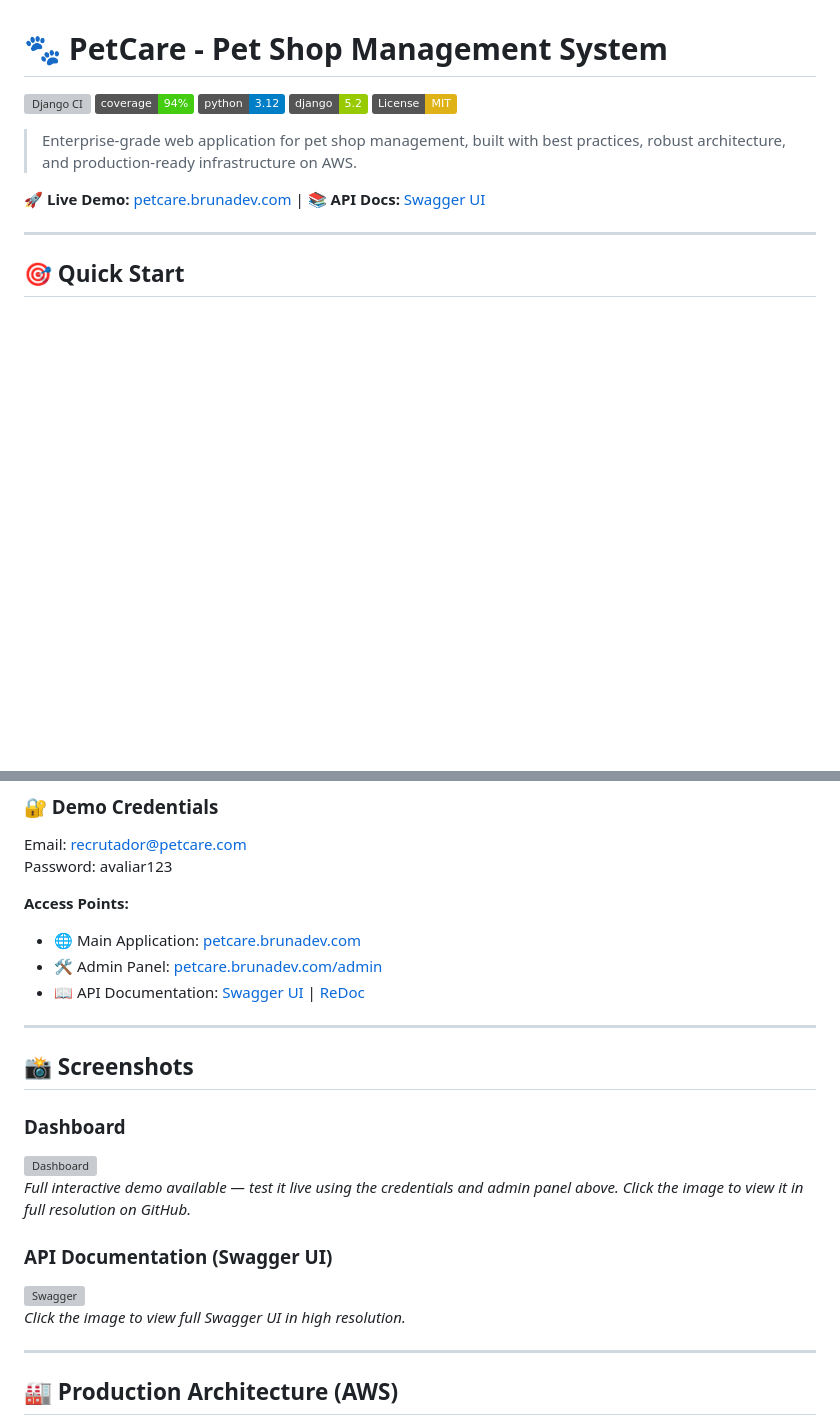
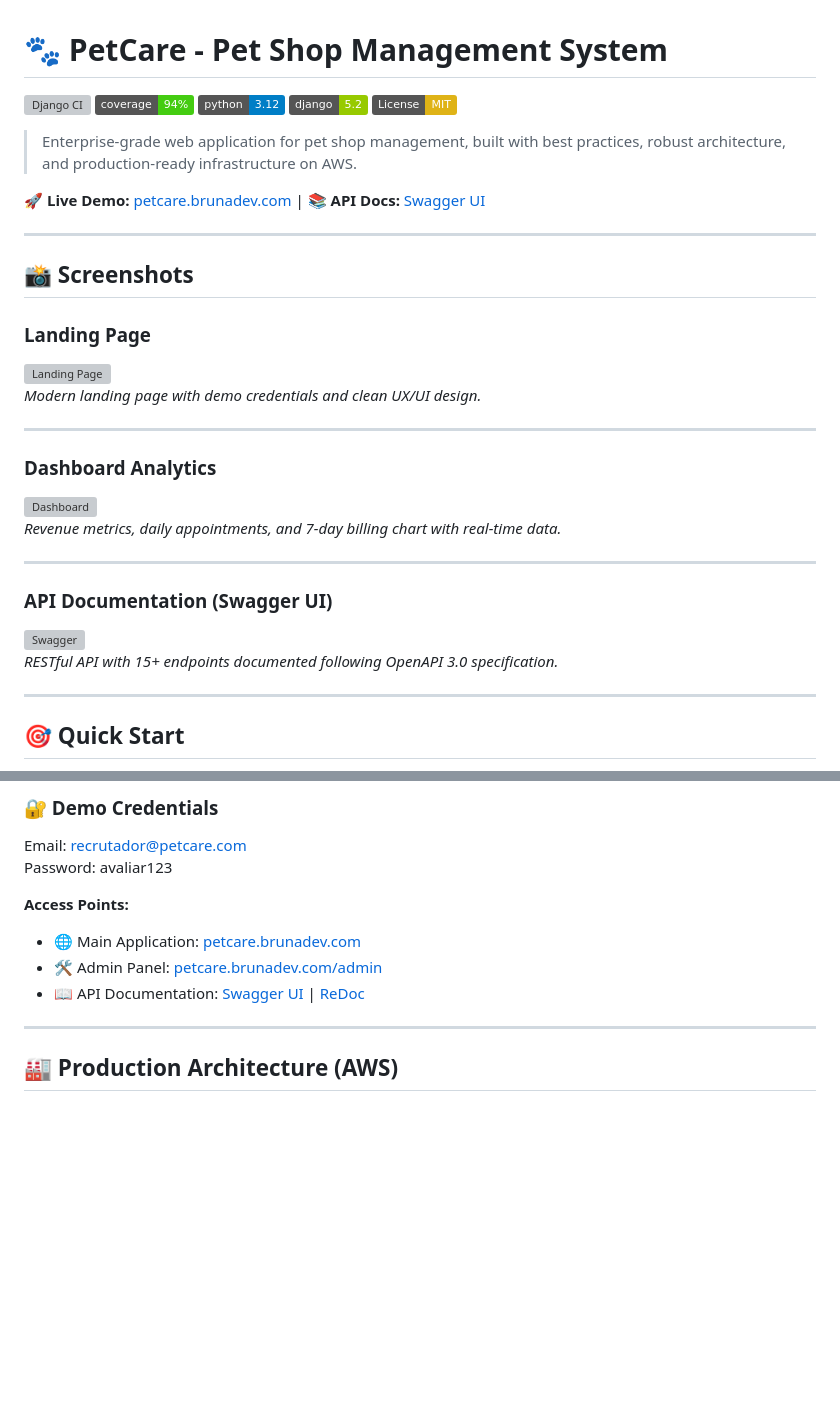
Before and after one commit to CFBruna/petcare_project, a Markdown page: README.md, 2 parts joined by grey strips. Drawn GitHub-style; badges without logos; blank space fills up the shorter version; grey boxes are pictures that could not be loaded.

Commit message:
docs: add premium screenshots (landing page, dashboard, swagger) (#55)
- Add landing page screenshot with modern UX/UI design
- Add dashboard screenshot showing analytics and revenue metrics
- Add Swagger UI screenshot demonstrating API documentation
- Screenshots organized with separators and descriptions
- Click to view full resolution on GitHub

```diff
--- a/README.md
+++ b/README.md
@@ -9,6 +9,29 @@
 > Enterprise-grade web application for pet shop management, built with best practices, robust architecture, and production-ready infrastructure on AWS.
 
 **🚀 Live Demo:** [petcare.brunadev.com](http://petcare.brunadev.com) | **📚 API Docs:** [Swagger UI](http://petcare.brunadev.com/api/v1/schema/swagger-ui/)
+
+---
+
+## 📸 Screenshots
+
+### Landing Page
+<img alt="Landing Page" src="https://github.com/user-attachments/assets/aef08a69-3ce3-4bc9-aee6-e7444662da97" />
+
+*Modern landing page with demo credentials and clean UX/UI design.*
+
+---
+
+### Dashboard Analytics
+<img alt="Dashboard" src="https://github.com/user-attachments/assets/8000a5e2-4af9-4c0d-8d05-1a286d445f88" />
+
+*Revenue metrics, daily appointments, and 7-day billing chart with real-time data.*
+
+---
+
+### API Documentation (Swagger UI)
+<img alt="Swagger" src="https://github.com/user-attachments/assets/1ebe7466-65bd-402a-be10-0acc83dd742e" />
+
+*RESTful API with 15+ endpoints documented following OpenAPI 3.0 specification.*
 
 ---
 
@@ -25,20 +48,6 @@ Password: avaliar123
 - 🌐 Main Application: [petcare.brunadev.com](http://petcare.brunadev.com)
 - 🛠️ Admin Panel: [petcare.brunadev.com/admin](http://petcare.brunadev.com/admin)
 - 📖 API Documentation: [Swagger UI](http://petcare.brunadev.com/api/v1/schema/swagger-ui/) | [ReDoc](http://petcare.brunadev.com/api/v1/schema/redoc/)
-
----
-
-## 📸 Screenshots
-
-### Dashboard
-<img alt="Dashboard" src="https://github.com/user-attachments/assets/71919de7-47a8-465b-83a7-05f1efcfced4" />
-
-*Full interactive demo available — test it live using the credentials and admin panel above. Click the image to view it in full resolution on GitHub.*
-
-### API Documentation (Swagger UI)
-<img alt="Swagger" src="https://github.com/user-attachments/assets/434afee3-6c2a-405c-9df5-0c07f593cdba" />
-
-*Click the image to view full Swagger UI in high resolution.*
 
 ---
 
```
